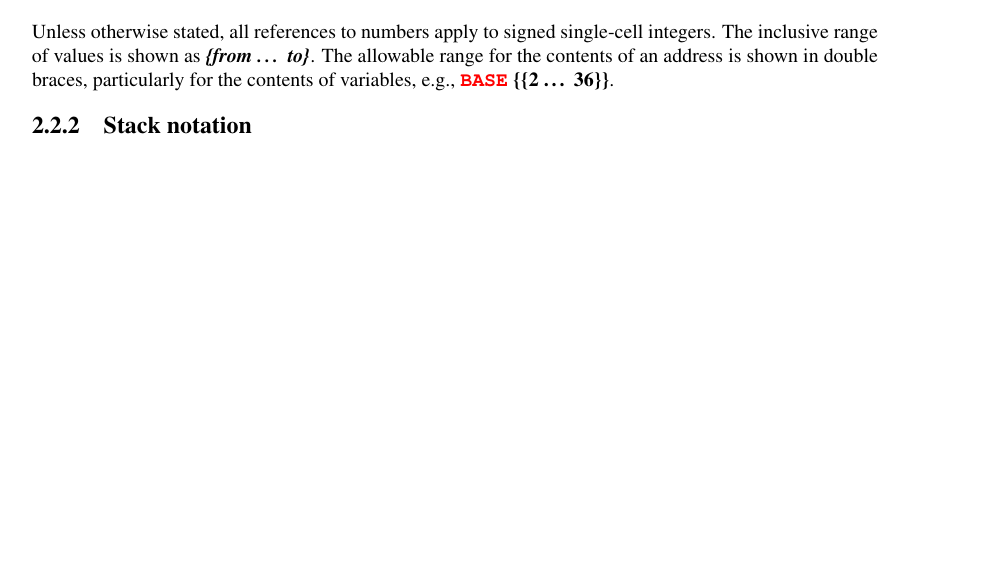
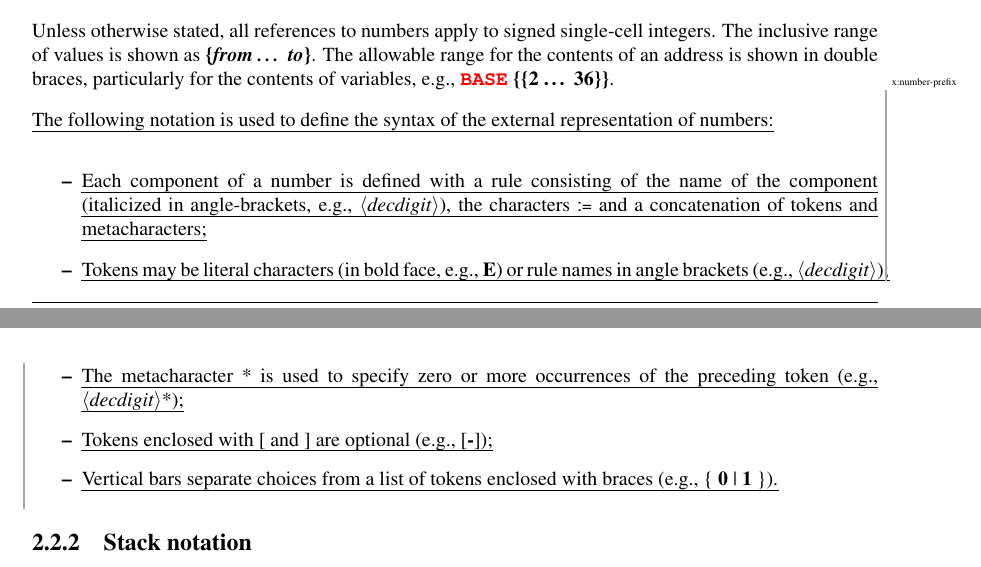
Before and after one commit to Forth-Standard/forth200x, a LaTeX thesis (basis/forth.tex, which reads basis/notation.tex): part of page 15 of 291 before the commit and two parts of pages 15 and 16 of 291 after it, the two joined at a grey line, cut so that both start at the same text, the shorter picture padded with empty space. Compiled offline with pdfLaTeX.

Commit message:
X:number-prefix - extended 2.2.1

```diff
--- a/basis/notation.tex
+++ b/basis/notation.tex
@@ -253,13 +258,39 @@ common functional area.
 \section{Notation} % ================================================
 
 \subsection{Numeric notation}
+\label{notation:numeric}
 
 Unless otherwise stated, all references to numbers apply to signed
 single-cell integers. The inclusive range of values is shown as
-\textit{\textbf{\{from {\ldots} to\}}}. The allowable range for the
+\textbf{\{\textit{from {\ldots} to}\}}. The allowable range for the
 contents of an address is shown in double braces, particularly for
-the contents of variables, e.g., \word{BASE}
-\textbf{\{\{2 {\ldots} 36\}\}}.
+the contents of variables,
+e.g., \word{BASE} \textbf{\{\{2 {\ldots} 36\}\}}.
+
+% ---------- X:number-prefix ----------
+\cbstart\marginpar{\tiny x:number-prefix}
+\uline{The following notation is used to define the syntax of the external
+representation of numbers:}
+
+\begin{itemize}
+\item \uline{Each component of a number is defined with a rule consisting
+of the name of the component (italicized in angle-brackets,
+e.g., \arg{decdigit}), the characters \textsf{:=} and a concatenation
+of tokens and metacharacters;}
+
+\item \uline{Tokens may be literal characters (in bold face, e.g.,
+\textbf{E}) or rule names in angle brackets (e.g., \arg{decdigit});}
+
+\item \uline{The metacharacter * is used to specify zero or more occurrences of
+the preceding token (e.g., \arg{decdigit}*);}
+
+\item \uline{Tokens enclosed with [ and ] are optional (e.g., [\textbf{-}]);}
+
+\item \uline{Vertical bars separate choices from a list of tokens enclosed
+with braces (e.g., \{ \textbf{0} {\textbar} \textbf{1} \}).}
+\end{itemize}
+\cbend
+% --------------------
 
 \subsection{Stack notation}
 
```
Also changed, not shown: basis/notation.tex (37 more changed lines). Lines whose indentation alone changed are shown as unchanged.
